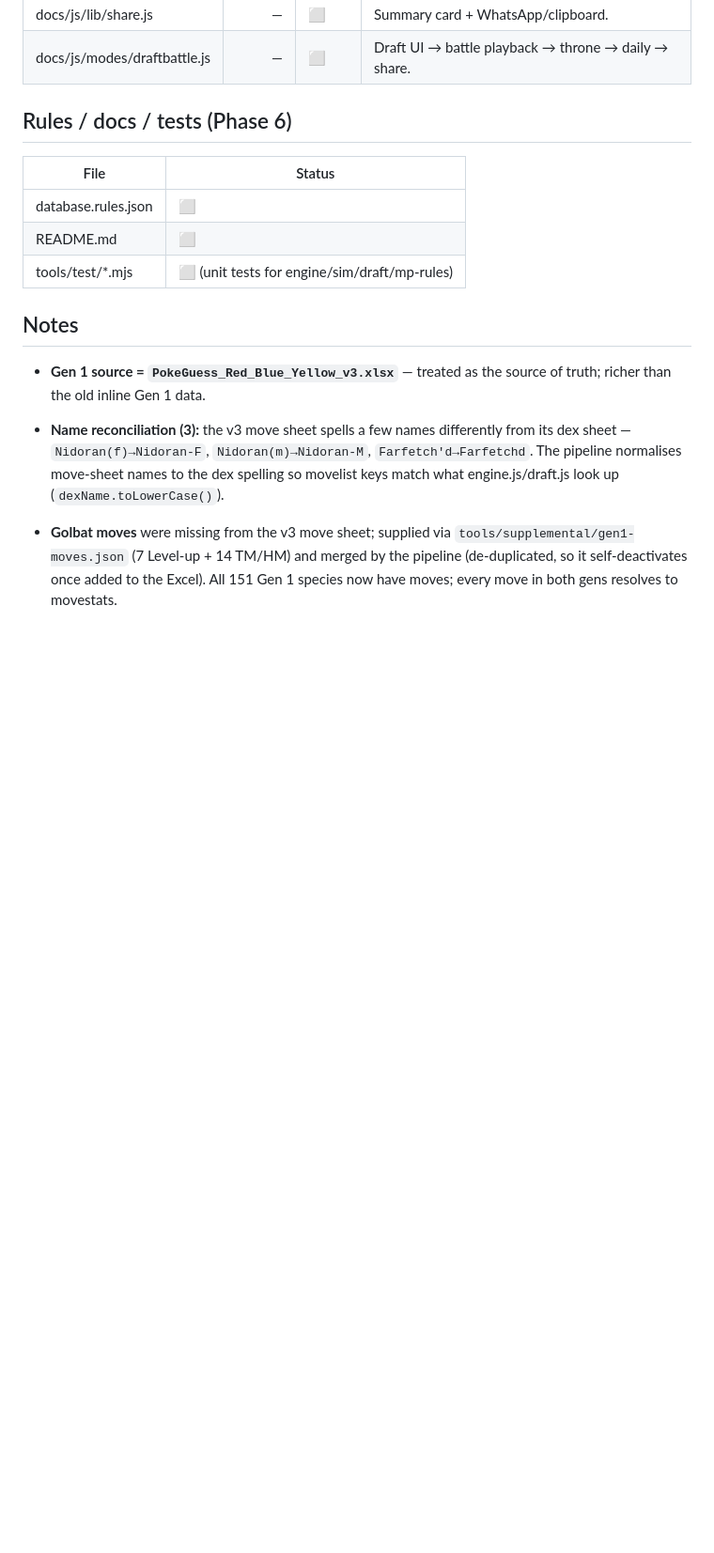
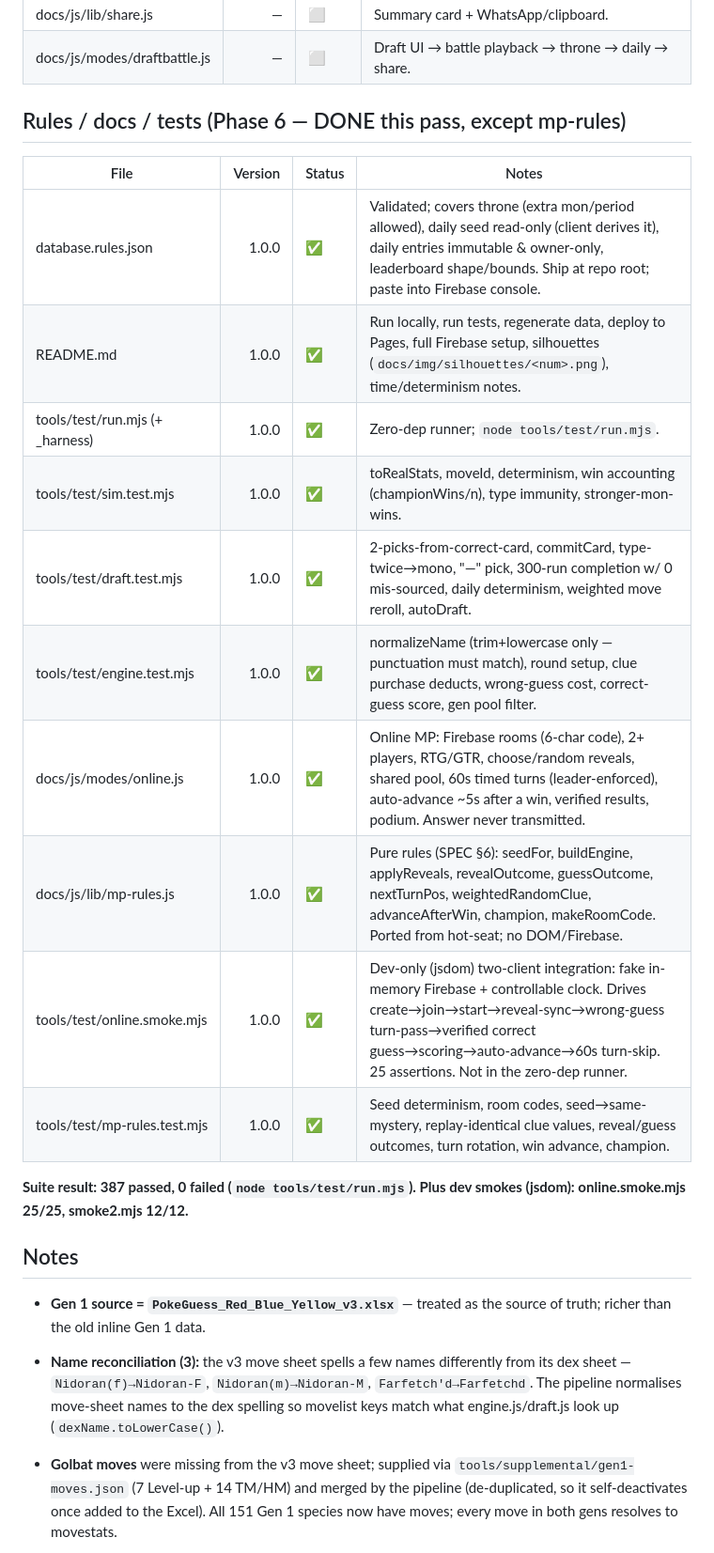
Before and after one commit to 142llamas/PKGuess, a Markdown page: MANIFEST.md, the part around one of its changes. Shown at 94% size. GitHub-like rendering; blank space fills up the shorter version.

Commit message:
Online MP

```diff
--- a/MANIFEST.md
+++ b/MANIFEST.md
@@ -134,12 +156,21 @@ cross-inference to both gens. No per-gen rule branching.
 | docs/js/lib/share.js | — | ⬜ | Summary card + WhatsApp/clipboard. |
 | docs/js/modes/draftbattle.js | — | ⬜ | Draft UI → battle playback → throne → daily → share. |
 
-## Rules / docs / tests (Phase 6)
-| File | Status |
-|------|--------|
-| database.rules.json | ⬜ |
-| README.md | ⬜ |
-| tools/test/*.mjs | ⬜ (unit tests for engine/sim/draft/mp-rules) |
+## Rules / docs / tests (Phase 6 — DONE this pass, except mp-rules)
+| File | Version | Status | Notes |
+|------|--------:|--------|-------|
+| database.rules.json | 1.0.0 | ✅ | Validated; covers throne (extra mon/period allowed), daily seed read-only (client derives it), daily entries immutable & owner-only, leaderboard shape/bounds. Ship at repo root; paste into Firebase console. |
+| README.md | 1.0.0 | ✅ | Run locally, run tests, regenerate data, deploy to Pages, full Firebase setup, silhouettes (`docs/img/silhouettes/<num>.png`), time/determinism notes. |
+| tools/test/run.mjs (+ _harness) | 1.0.0 | ✅ | Zero-dep runner; `node tools/test/run.mjs`. |
+| tools/test/sim.test.mjs | 1.0.0 | ✅ | toRealStats, moveId, determinism, win accounting (championWins/n), type immunity, stronger-mon-wins. |
+| tools/test/draft.test.mjs | 1.0.0 | ✅ | 2-picks-from-correct-card, commitCard, type-twice→mono, "—" pick, 300-run completion w/ 0 mis-sourced, daily determinism, weighted move reroll, autoDraft. |
+| tools/test/engine.test.mjs | 1.0.0 | ✅ | normalizeName (trim+lowercase only — punctuation must match), round setup, clue purchase deducts, wrong-guess cost, correct-guess score, gen pool filter. |
+| docs/js/modes/online.js | 1.0.0 | ✅ | Online MP: Firebase rooms (6-char code), 2+ players, RTG/GTR, choose/random reveals, shared pool, 60s timed turns (leader-enforced), auto-advance ~5s after a win, verified results, podium. Answer never transmitted. |
+| docs/js/lib/mp-rules.js | 1.0.0 | ✅ | Pure rules (SPEC §6): seedFor, buildEngine, applyReveals, revealOutcome, guessOutcome, nextTurnPos, weightedRandomClue, advanceAfterWin, champion, makeRoomCode. Ported from hot-seat; no DOM/Firebase. |
+| tools/test/online.smoke.mjs | 1.0.0 | ✅ | Dev-only (jsdom) two-client integration: fake in-memory Firebase + controllable clock. Drives create→join→start→reveal-sync→wrong-guess turn-pass→verified correct guess→scoring→auto-advance→60s turn-skip. 25 assertions. Not in the zero-dep runner. |
+| tools/test/mp-rules.test.mjs | 1.0.0 | ✅ | Seed determinism, room codes, seed→same-mystery, replay-identical clue values, reveal/guess outcomes, turn rotation, win advance, champion. |
+
+**Suite result: 387 passed, 0 failed (`node tools/test/run.mjs`). Plus dev smokes (jsdom): online.smoke.mjs 25/25, smoke2.mjs 12/12.**
 
 ## Notes
 - **Gen 1 source = `PokeGuess_Red_Blue_Yellow_v3.xlsx`** — treated as the source of
```
Also changed, not shown: other parts of MANIFEST.md (+42 -14 lines), README.md (added, +171 -0 lines), TESTING_CHECKLIST.md (added, +154 -0 lines).
